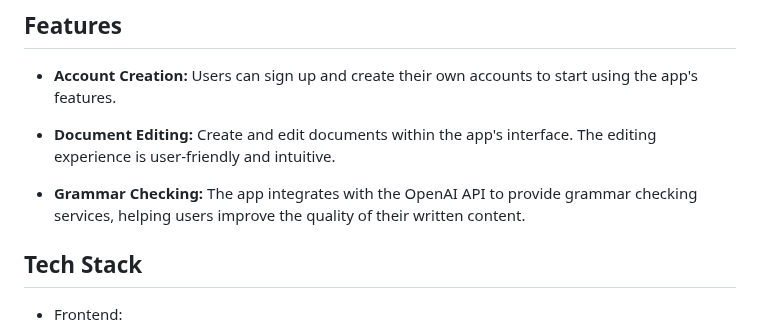
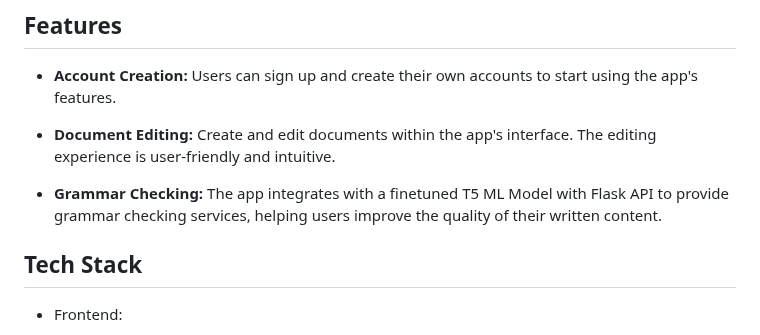
Before and after one commit to turinaf/gec-ml, a Markdown page: README.md, the part around the change. GitHub-like rendering.

```diff
--- a/README.md
+++ b/README.md
@@ -62,7 +62,7 @@ This app is designed to provide users with features similar to the popular gramm
 
 - **Document Editing:** Create and edit documents within the app's interface. The editing experience is user-friendly and intuitive.
 
-- **Grammar Checking:** The app integrates with the OpenAI API to provide grammar checking services, helping users improve the quality of their written content.
+- **Grammar Checking:** The app integrates with a finetuned T5 ML Model with Flask API  to provide grammar checking services, helping users improve the quality of their written content.
 
 
 ## Tech Stack
```
